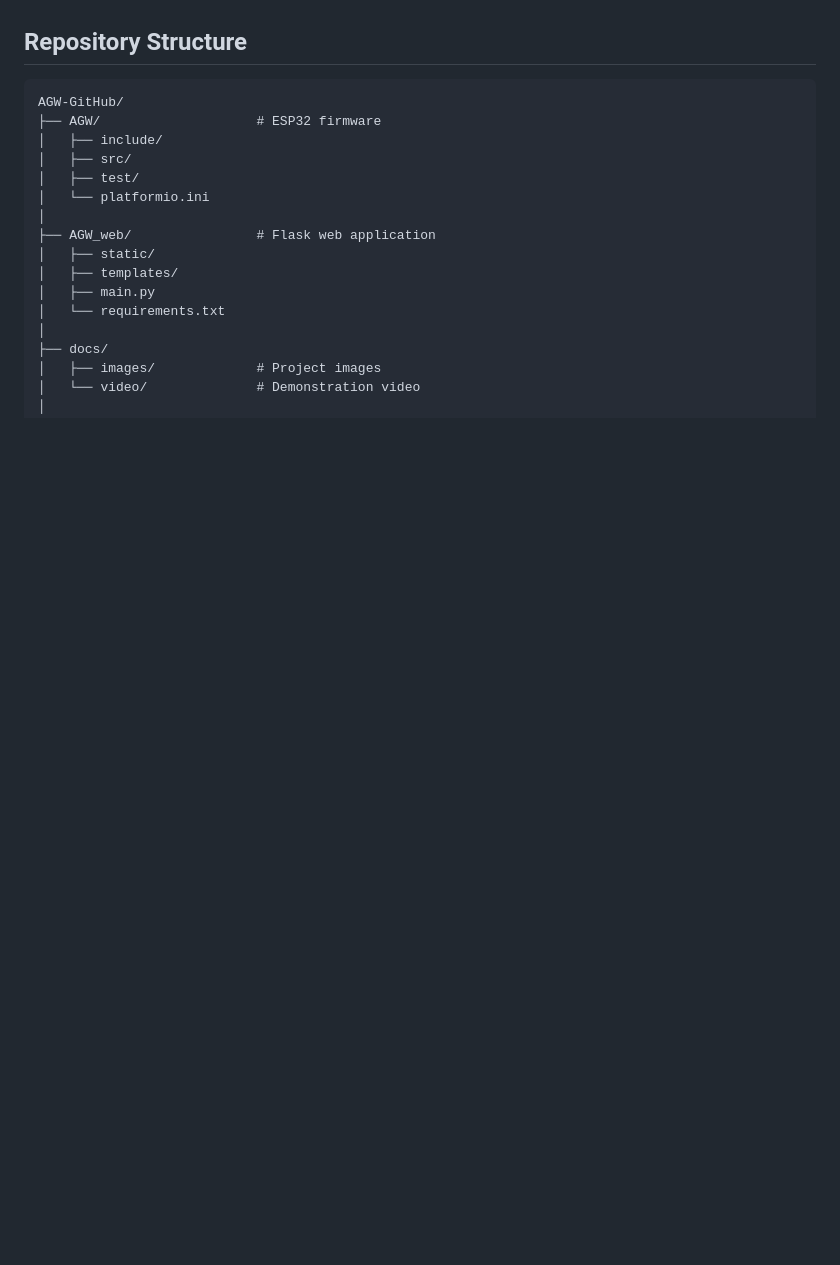
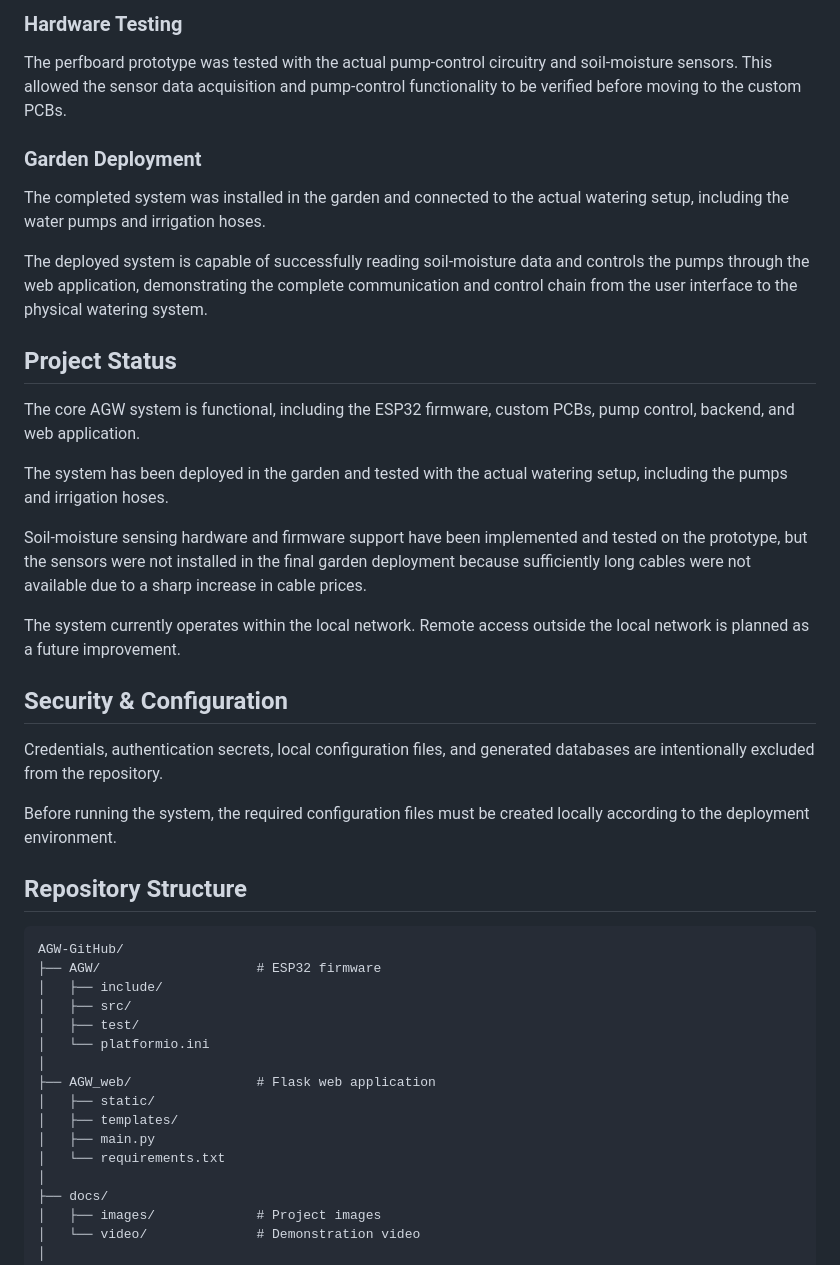
Before and after one commit to ArshakKhoshnevis/AGW-smart-garden-watering, a Markdown page: README.md, the part around one of its changes. Drawn GitHub-style; blank space fills up the shorter version.

````diff
--- a/README.md
+++ b/README.md
@@ -164,3 +288,29 @@ This design was chosen with ease of use in mind, particularly for users who may
+### Hardware Testing
+
+The perfboard prototype was tested with the actual pump-control circuitry and soil-moisture sensors. This allowed the sensor data acquisition and pump-control functionality to be verified before moving to the custom PCBs.
+
+### Garden Deployment
+
+The completed system was installed in the garden and connected to the actual watering setup, including the water pumps and irrigation hoses.
+
+The deployed system is capable of successfully reading soil-moisture data and controls the pumps through the web application, demonstrating the complete communication and control chain from the user interface to the physical watering system.
+
+## Project Status
+
+The core AGW system is functional, including the ESP32 firmware, custom PCBs, pump control, backend, and web application.
+
+The system has been deployed in the garden and tested with the actual watering setup, including the pumps and irrigation hoses.
+
+Soil-moisture sensing hardware and firmware support have been implemented and tested on the prototype, but the sensors were not installed in the final garden deployment because sufficiently long cables were not available due to a sharp increase in cable prices.
+
+The system currently operates within the local network. Remote access outside the local network is planned as a future improvement.
+
+## Security & Configuration
+
+Credentials, authentication secrets, local configuration files, and generated databases are intentionally excluded from the repository.
+
+Before running the system, the required configuration files must be created locally according to the deployment environment.
+
 ## Repository Structure
 
 ```text
````
Also changed, not shown: other parts of README.md (+124 -16 lines).
